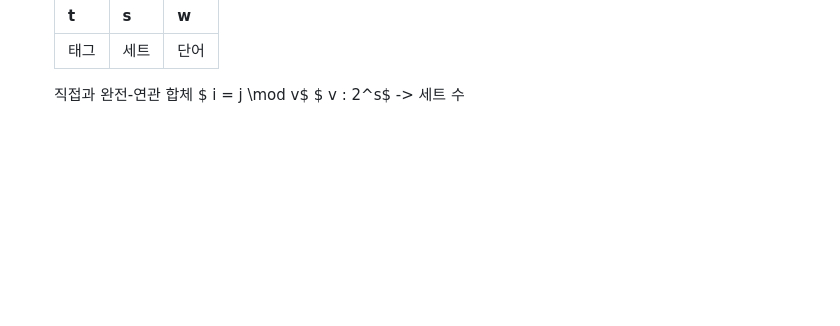
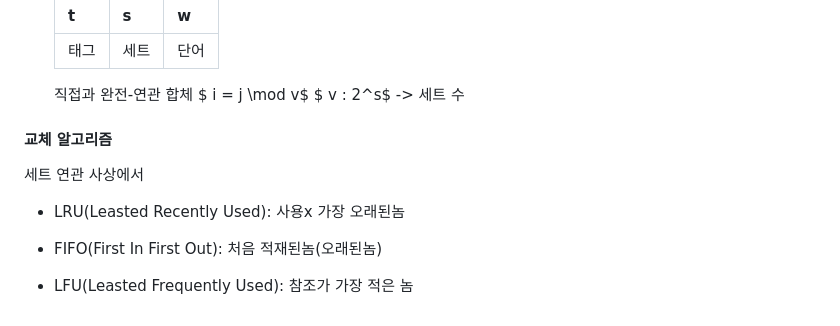
Before and after one commit to jusasa/jusasa.github.io, a Markdown page: content/computer_architecture/05_storage.md, the part around the change. Rendered like a GitHub page; blank space fills up the shorter version.

```diff
--- a/content/computer_architecture/05_storage.md
+++ b/content/computer_architecture/05_storage.md
@@ -189,3 +189,13 @@ SRAM 사용 -> 비쌈, 용량이 적음
     직접과 완전-연관 합체
     $ i = j \mod v$
     $ v : 2^s$ -> 세트 수
+
+#### 교체 알고리즘
+
+세트 연관 사상에서
+
+- LRU(Leasted Recently Used): 사용x 가장 오래된놈
+
+- FIFO(First In First Out): 처음 적재된놈(오래된놈)
+
+- LFU(Leasted Frequently Used): 참조가 가장 적은 놈
```
Also changed, not shown: content/secure/01_introduction.md (added, +72 -0 lines).
